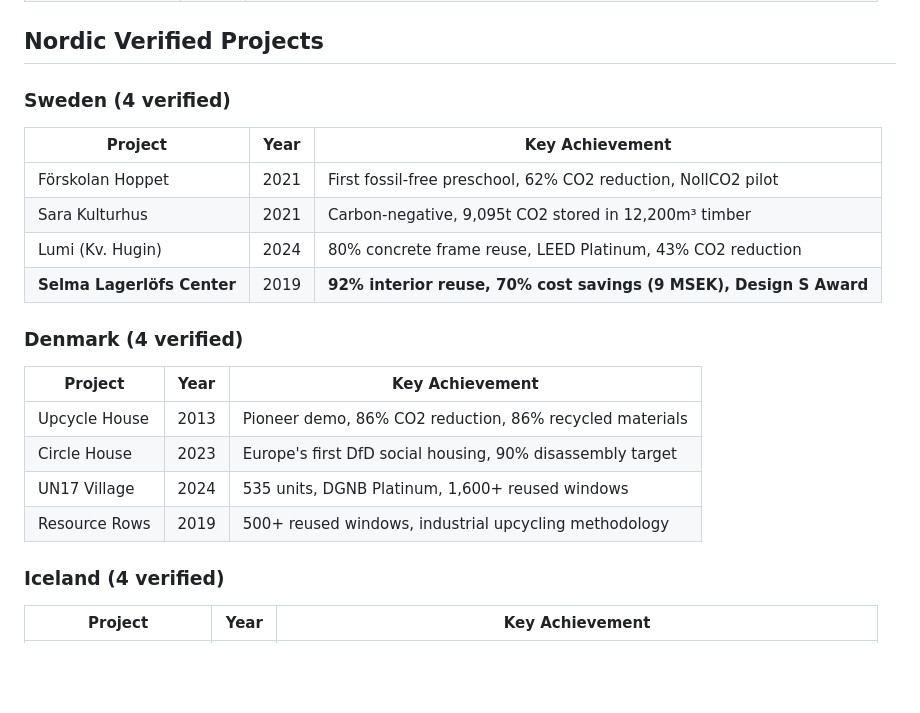
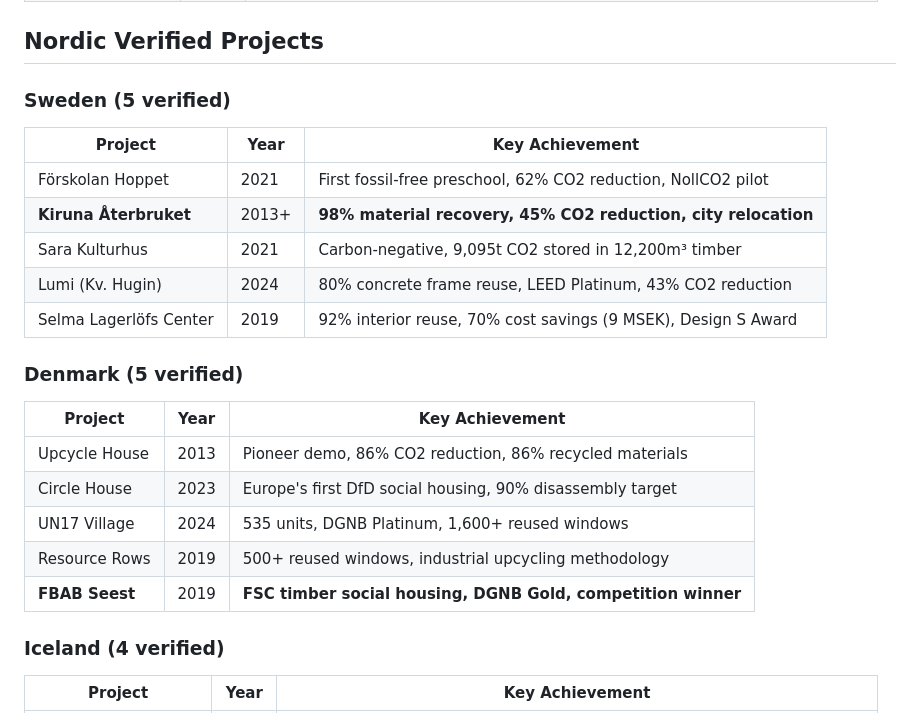
Before and after one commit to justaride/nordic-circular-buildings, a Markdown page: README.md, the part around one of its changes. Rendered like a GitHub page; blank space fills up the shorter version.

```diff
--- a/README.md
+++ b/README.md
@@ -53,21 +54,23 @@ This database catalogs circular building projects across the Nordic region (Norw
 
 ## Nordic Verified Projects
 
-### Sweden (4 verified)
+### Sweden (5 verified)
 | Project | Year | Key Achievement |
 |---------|------|-----------------|
 | Förskolan Hoppet | 2021 | First fossil-free preschool, 62% CO2 reduction, NollCO2 pilot |
+| **Kiruna Återbruket** | 2013+ | **98% material recovery, 45% CO2 reduction, city relocation** |
 | Sara Kulturhus | 2021 | Carbon-negative, 9,095t CO2 stored in 12,200m³ timber |
 | Lumi (Kv. Hugin) | 2024 | 80% concrete frame reuse, LEED Platinum, 43% CO2 reduction |
-| **Selma Lagerlöfs Center** | 2019 | **92% interior reuse, 70% cost savings (9 MSEK), Design S Award** |
+| Selma Lagerlöfs Center | 2019 | 92% interior reuse, 70% cost savings (9 MSEK), Design S Award |
 
-### Denmark (4 verified)
+### Denmark (5 verified)
 | Project | Year | Key Achievement |
 |---------|------|-----------------|
 | Upcycle House | 2013 | Pioneer demo, 86% CO2 reduction, 86% recycled materials |
 | Circle House | 2023 | Europe's first DfD social housing, 90% disassembly target |
 | UN17 Village | 2024 | 535 units, DGNB Platinum, 1,600+ reused windows |
 | Resource Rows | 2019 | 500+ reused windows, industrial upcycling methodology |
+| **FBAB Seest** | 2019 | **FSC timber social housing, DGNB Gold, competition winner** |
 
 ### Iceland (4 verified)
 | Project | Year | Key Achievement |
```
Also changed, not shown: other parts of README.md (+46 -34 lines), CLAUDE.md (+29 -7 lines).
